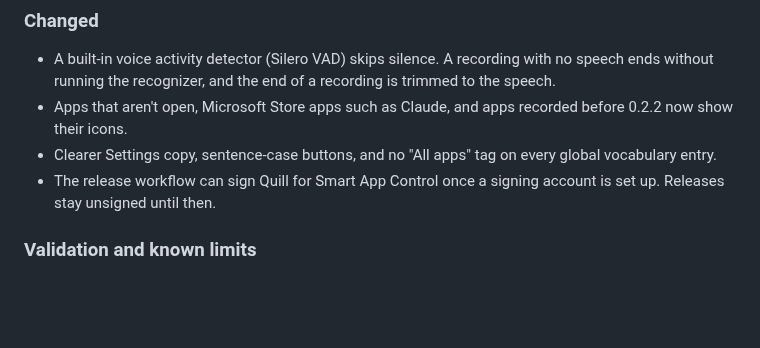
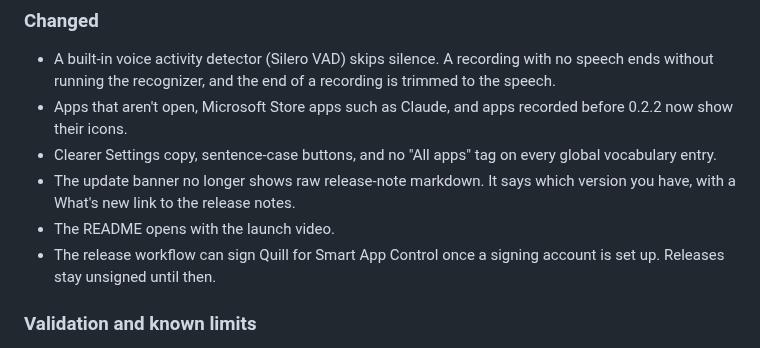
Before and after one commit to valenxi0/Quill, a Markdown page: docs/CHANGELOG.md, the part around the change. GitHub-like rendering; blank space fills up the shorter version.

```diff
--- a/docs/CHANGELOG.md
+++ b/docs/CHANGELOG.md
@@ -19,6 +19,8 @@
 - A built-in voice activity detector (Silero VAD) skips silence. A recording with no speech ends without running the recognizer, and the end of a recording is trimmed to the speech.
 - Apps that aren't open, Microsoft Store apps such as Claude, and apps recorded before 0.2.2 now show their icons.
 - Clearer Settings copy, sentence-case buttons, and no "All apps" tag on every global vocabulary entry.
+- The update banner no longer shows raw release-note markdown. It says which version you have, with a What's new link to the release notes.
+- The README opens with the launch video.
 - The release workflow can sign Quill for Smart App Control once a signing account is set up. Releases stay unsigned until then.
 
 ### Validation and known limits
```
Also changed, not shown: README.md (+2 -0 lines), docs/media/launch-poster.jpg (added), 3 other files.
